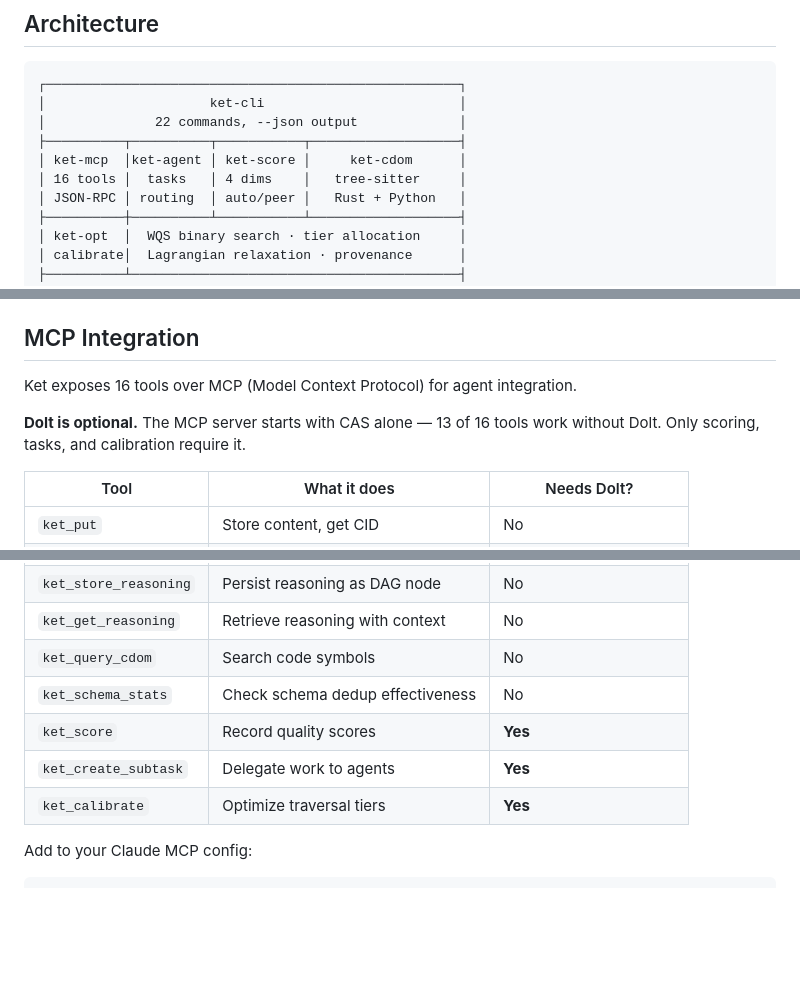
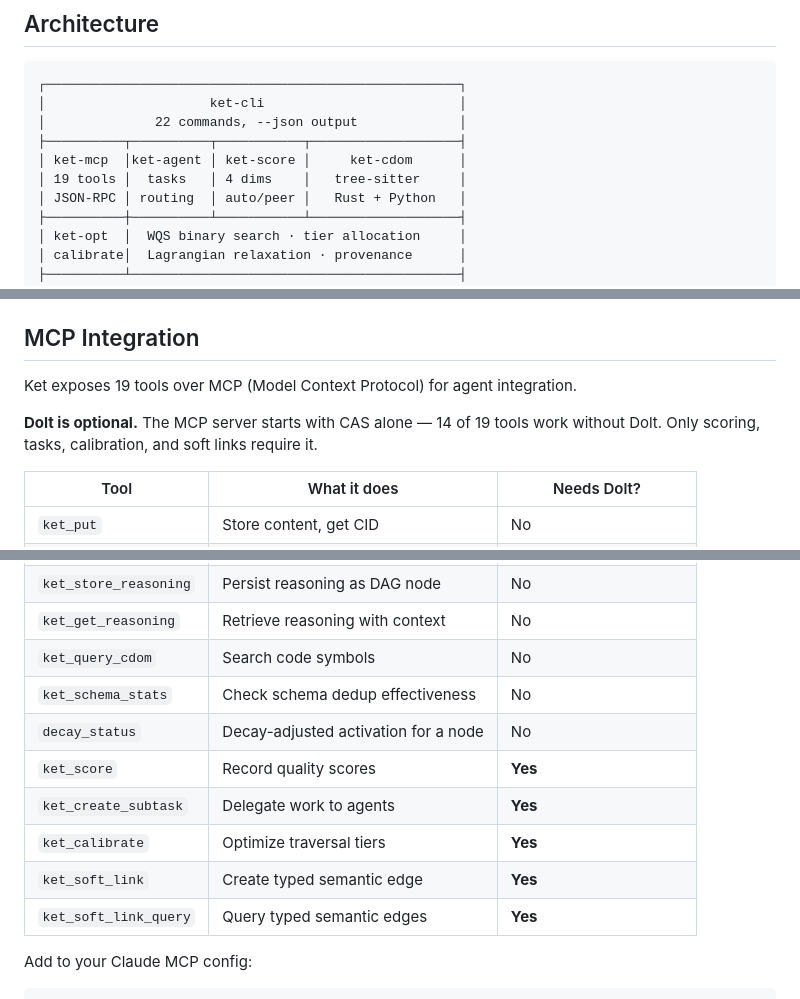
Before and after one commit to nickjoven/ket, a Markdown page: README.md, 3 parts joined by grey strips. GitHub-like rendering; blank space fills up the shorter version.

Commit message:
README: tool count 16 -> 19; list the three missing tools
The MCP server grew decay_status, ket_soft_link, and ket_soft_link_query
(source and CHANGELOG agree on 19) but the README still said 16 in five
places and the tool table listed only 16 rows. Counts corrected
(14 of 19 work CAS-only; soft links join the Dolt-required set) and the
three missing rows added.

Co-Authored-By: Claude Fable 5 <noreply@anthropic.com>

```diff
--- a/README.md
+++ b/README.md
@@ -14,7 +14,7 @@ Ket implements the substrate architecture described in [*A Content-Addressed Ada
 │              22 commands, --json output             │
 ├──────────┬──────────┬───────────┬───────────────────┤
 │ ket-mcp  │ket-agent │ ket-score │     ket-cdom      │
-│ 16 tools │  tasks   │ 4 dims    │   tree-sitter     │
+│ 19 tools │  tasks   │ 4 dims    │   tree-sitter     │
 │ JSON-RPC │ routing  │ auto/peer │   Rust + Python   │
 ├──────────┼──────────┴───────────┴───────────────────┤
 │ ket-opt  │  WQS binary search · tier allocation     │
@@ -178,9 +178,9 @@ The `/data` volume persists your ket store across runs. Add the Dolt sidecar wit
 
 ## MCP Integration
 
-Ket exposes 16 tools over MCP (Model Context Protocol) for agent integration.
+Ket exposes 19 tools over MCP (Model Context Protocol) for agent integration.
 
-**Dolt is optional.** The MCP server starts with CAS alone — 13 of 16 tools work without Dolt. Only scoring, tasks, and calibration require it.
+**Dolt is optional.** The MCP server starts with CAS alone — 14 of 19 tools work without Dolt. Only scoring, tasks, calibration, and soft links require it.
 
 | Tool | What it does | Needs Dolt? |
 |------|-------------|-------------|
@@ -197,9 +197,12 @@ Ket exposes 16 tools over MCP (Model Context Protocol) for agent integration.
 | `ket_get_reasoning` | Retrieve reasoning with context | No |
 | `ket_query_cdom` | Search code symbols | No |
 | `ket_schema_stats` | Check schema dedup effectiveness | No |
+| `decay_status` | Decay-adjusted activation for a node | No |
 | `ket_score` | Record quality scores | **Yes** |
 | `ket_create_subtask` | Delegate work to agents | **Yes** |
 | `ket_calibrate` | Optimize traversal tiers | **Yes** |
+| `ket_soft_link` | Create typed semantic edge | **Yes** |
+| `ket_soft_link_query` | Query typed semantic edges | **Yes** |
 
 Add to your Claude MCP config:
 
```
Also changed, not shown: other parts of README.md (+3 -3 lines).
